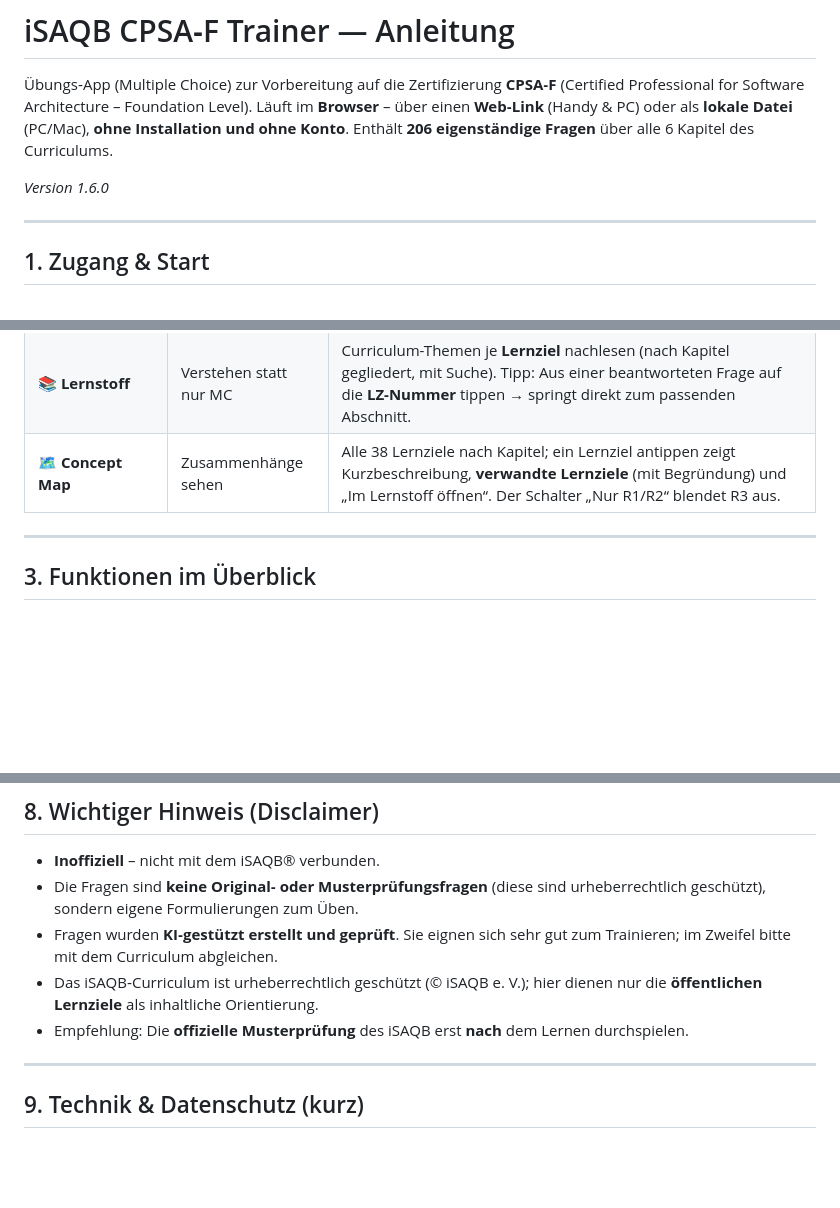
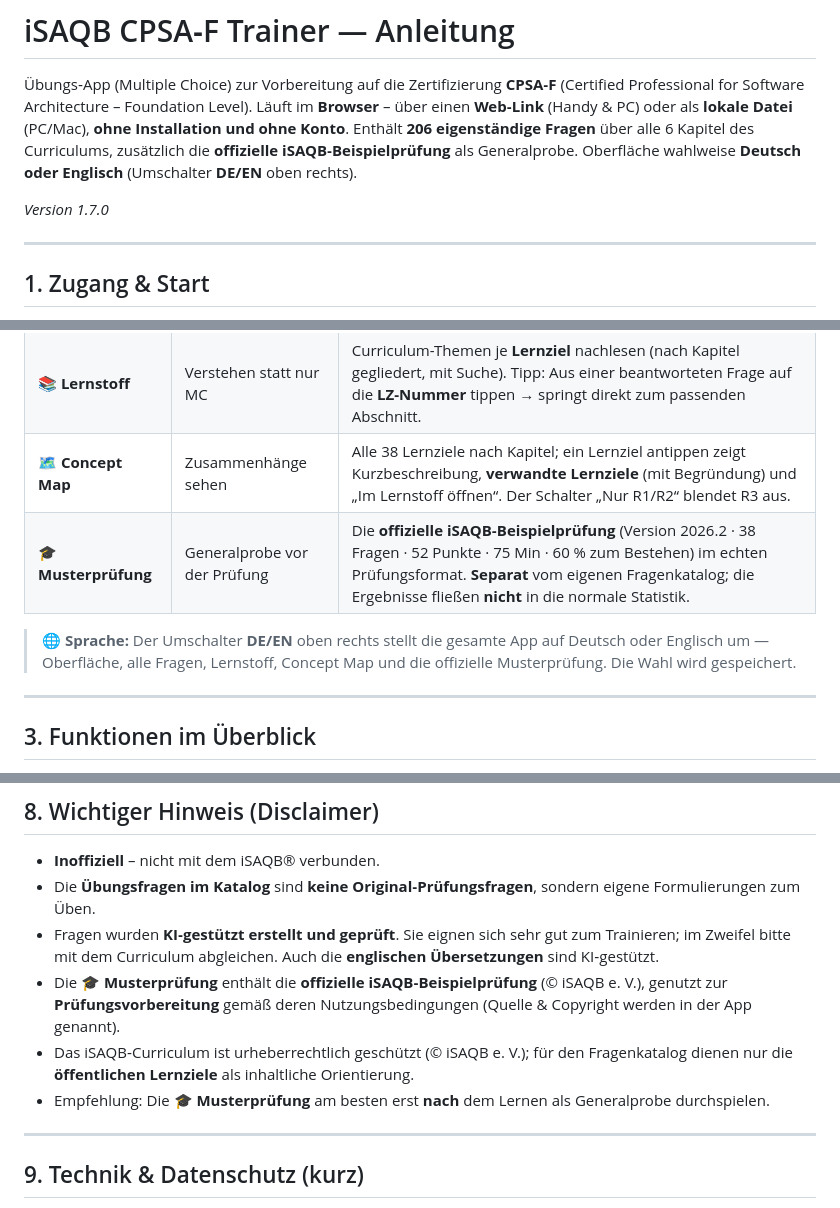
Before and after one commit to antoniotroiano/isaqb-lernapp, a Markdown page: README.md, 3 parts joined by grey strips. Drawn GitHub-style; blank space fills up the shorter version.

Commit message:
Revise README with new version and features
Updated version number and added details about the official iSAQB sample exam and language switcher functionality.

```diff
--- a/README.md
+++ b/README.md
@@ -3,9 +3,10 @@
 Übungs‑App (Multiple Choice) zur Vorbereitung auf die Zertifizierung
 **CPSA‑F** (Certified Professional for Software Architecture – Foundation Level).
 Läuft im **Browser** – über einen **Web‑Link** (Handy & PC) oder als **lokale Datei** (PC/Mac),
-**ohne Installation und ohne Konto**. Enthält **206 eigenständige Fragen** über alle 6 Kapitel des Curriculums.
+**ohne Installation und ohne Konto**. Enthält **206 eigenständige Fragen** über alle 6 Kapitel des Curriculums,
+zusätzlich die **offizielle iSAQB‑Beispielprüfung** als Generalprobe. Oberfläche wahlweise **Deutsch oder Englisch** (Umschalter **DE/EN** oben rechts).
 
-*Version 1.6.0*
+*Version 1.7.0*
 
 ---
 
@@ -45,6 +46,9 @@ Die Datei **`isaqb-trainer.html`** per **Doppelklick** im Browser öffnen — fe
 | **📖 Durchblättern** | Nachschlagen | Alle Fragen (nach Kapitel gruppiert, gefiltert) durchsehen; Antippen blendet Lösung + Erklärung ein. Kein Quiz. |
 | **📚 Lernstoff** | Verstehen statt nur MC | Curriculum-Themen je **Lernziel** nachlesen (nach Kapitel gegliedert, mit Suche). Tipp: Aus einer beantworteten Frage auf die **LZ-Nummer** tippen → springt direkt zum passenden Abschnitt. |
 | **🗺 Concept Map** | Zusammenhänge sehen | Alle 38 Lernziele nach Kapitel; ein Lernziel antippen zeigt Kurzbeschreibung, **verwandte Lernziele** (mit Begründung) und „Im Lernstoff öffnen“. Der Schalter „Nur R1/R2“ blendet R3 aus. |
+| **🎓 Musterprüfung** | Generalprobe vor der Prüfung | Die **offizielle iSAQB‑Beispielprüfung** (Version 2026.2 · 38 Fragen · 52 Punkte · 75 Min · 60 % zum Bestehen) im echten Prüfungsformat. **Separat** vom eigenen Fragenkatalog; die Ergebnisse fließen **nicht** in die normale Statistik. |
+
+> **🌐 Sprache:** Der Umschalter **DE/EN** oben rechts stellt die gesamte App auf Deutsch oder Englisch um — Oberfläche, alle Fragen, Lernstoff, Concept Map und die offizielle Musterprüfung. Die Wahl wird gespeichert.
 
 ---
 
@@ -185,10 +189,11 @@ Die Fragen sind **eigenständig formuliert** und orientieren sich an den **öffe
 ## 8. Wichtiger Hinweis (Disclaimer)
 
 - **Inoffiziell** – nicht mit dem iSAQB® verbunden.
-- Die Fragen sind **keine Original‑ oder Musterprüfungsfragen** (diese sind urheberrechtlich geschützt), sondern eigene Formulierungen zum Üben.
-- Fragen wurden **KI‑gestützt erstellt und geprüft**. Sie eignen sich sehr gut zum Trainieren; im Zweifel bitte mit dem Curriculum abgleichen.
-- Das iSAQB‑Curriculum ist urheberrechtlich geschützt (© iSAQB e. V.); hier dienen nur die **öffentlichen Lernziele** als inhaltliche Orientierung.
-- Empfehlung: Die **offizielle Musterprüfung** des iSAQB erst **nach** dem Lernen durchspielen.
+- Die **Übungsfragen im Katalog** sind **keine Original‑Prüfungsfragen**, sondern eigene Formulierungen zum Üben.
+- Fragen wurden **KI‑gestützt erstellt und geprüft**. Sie eignen sich sehr gut zum Trainieren; im Zweifel bitte mit dem Curriculum abgleichen. Auch die **englischen Übersetzungen** sind KI‑gestützt.
+- Die **🎓 Musterprüfung** enthält die **offizielle iSAQB‑Beispielprüfung** (© iSAQB e. V.), genutzt zur **Prüfungsvorbereitung** gemäß deren Nutzungsbedingungen (Quelle & Copyright werden in der App genannt).
+- Das iSAQB‑Curriculum ist urheberrechtlich geschützt (© iSAQB e. V.); für den Fragenkatalog dienen nur die **öffentlichen Lernziele** als inhaltliche Orientierung.
+- Empfehlung: Die **🎓 Musterprüfung** am besten erst **nach** dem Lernen als Generalprobe durchspielen.
 
 ---
 
```
